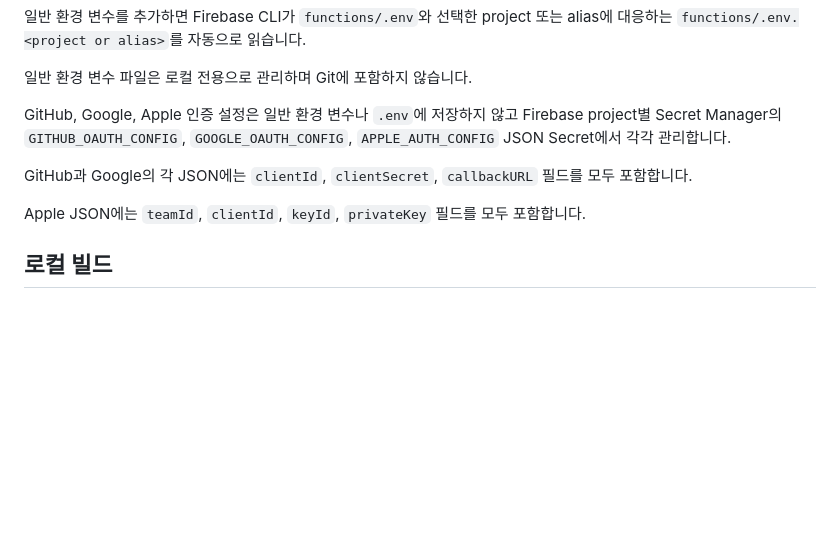
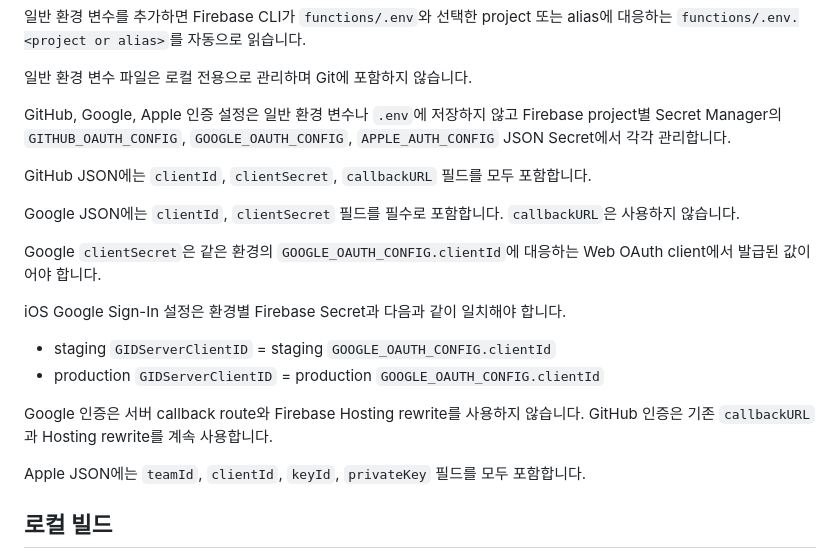
Before and after one commit to opficdev/DevLog_Firebase, a Markdown page: README.md, the part around the change. GitHub-like rendering; blank space fills up the shorter version.

Commit message:
docs: Google 인증 설정 범위 정리

```diff
--- a/README.md
+++ b/README.md
@@ -75,7 +75,18 @@ Firebase CLI의 `--project`로 staging 또는 prod Firebase project를 선택합
 
 GitHub, Google, Apple 인증 설정은 일반 환경 변수나 `.env`에 저장하지 않고 Firebase project별 Secret Manager의 `GITHUB_OAUTH_CONFIG`, `GOOGLE_OAUTH_CONFIG`, `APPLE_AUTH_CONFIG` JSON Secret에서 각각 관리합니다.
 
-GitHub과 Google의 각 JSON에는 `clientId`, `clientSecret`, `callbackURL` 필드를 모두 포함합니다.
+GitHub JSON에는 `clientId`, `clientSecret`, `callbackURL` 필드를 모두 포함합니다.
+
+Google JSON에는 `clientId`, `clientSecret` 필드를 필수로 포함합니다. `callbackURL`은 사용하지 않습니다.
+
+Google `clientSecret`은 같은 환경의 `GOOGLE_OAUTH_CONFIG.clientId`에 대응하는 Web OAuth client에서 발급된 값이어야 합니다.
+
+iOS Google Sign-In 설정은 환경별 Firebase Secret과 다음과 같이 일치해야 합니다.
+
+- staging `GIDServerClientID` = staging `GOOGLE_OAUTH_CONFIG.clientId`
+- production `GIDServerClientID` = production `GOOGLE_OAUTH_CONFIG.clientId`
+
+Google 인증은 서버 callback route와 Firebase Hosting rewrite를 사용하지 않습니다. GitHub 인증은 기존 `callbackURL`과 Hosting rewrite를 계속 사용합니다.
 
 Apple JSON에는 `teamId`, `clientId`, `keyId`, `privateKey` 필드를 모두 포함합니다.
 
```
